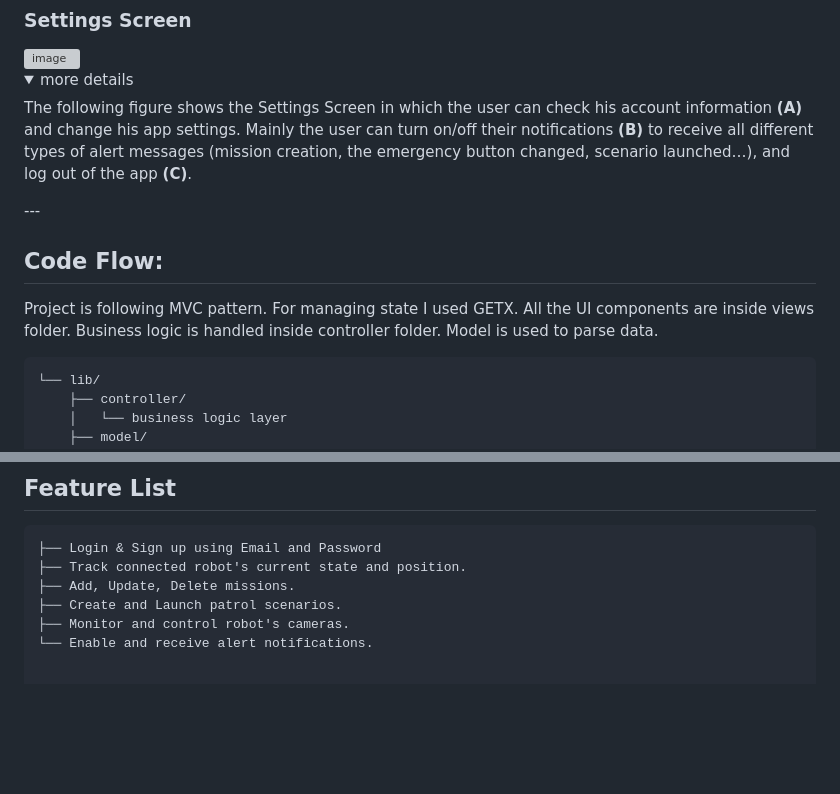
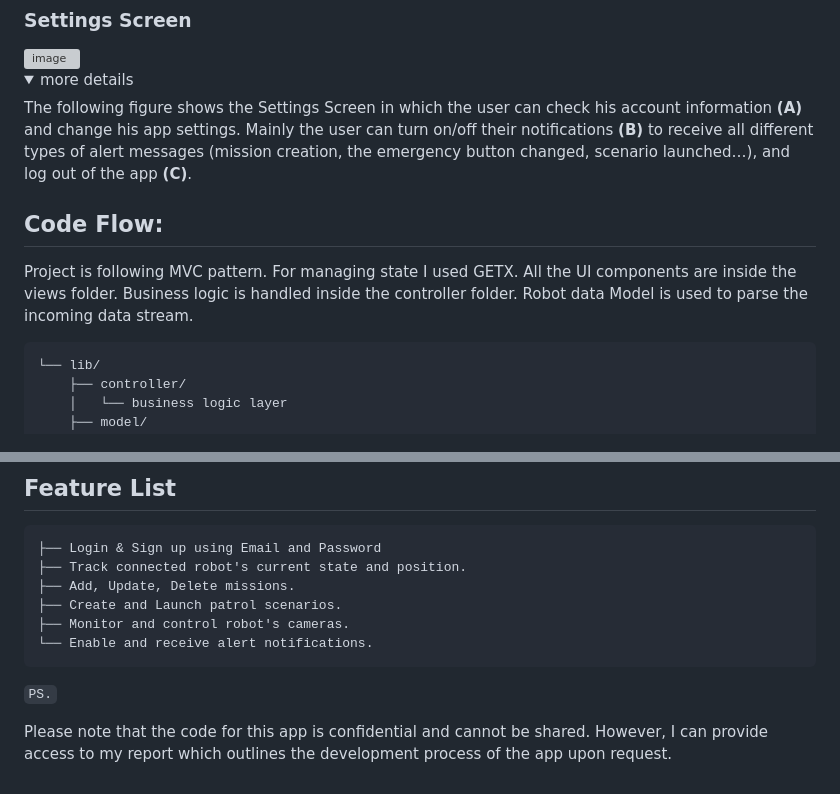
Before and after one commit to Sarraj-Sahar/Robot-Control-App, a Markdown page: README.md, 2 parts joined by grey strips. Rendered like a GitHub page; folded sections open; blank space fills up the shorter version; grey boxes are pictures that could not be loaded.

````diff
--- a/README.md
+++ b/README.md
@@ -133,11 +133,10 @@ The user can double tap on each video to go into full-screen mode. They can zoom
 <summary>more details </summary></br>
 The following figure shows the Settings Screen in which the user can check his account information <b>(A)</b> and change his app settings. Mainly the user can turn on/off their notifications <b>(B)</b> to receive all different types of alert messages (mission creation, the emergency button changed, scenario launched…), and log out of the app <b>(C)</b>.
 </details>
----
 
 ## Code Flow:
 
-Project is following MVC pattern. For managing state I used GETX. All the UI components are inside views folder. Business logic is handled inside controller folder. Model is used to parse data.
+Project is following MVC pattern. For managing state I used GETX. All the UI components are inside the views folder. Business logic is handled inside the controller folder. Robot data Model is used to parse the incoming data stream.
 
 ```
 └── lib/
@@ -161,3 +160,7 @@ Project is following MVC pattern. For managing state I used GETX. All the UI com
 ├── Create and Launch patrol scenarios.
 ├── Monitor and control robot's cameras.
 └── Enable and receive alert notifications.
+```
+```PS.```
+
+Please note that the code for this app is confidential and cannot be shared. However, I can provide access to my report which outlines the development process of the app upon request.
````
